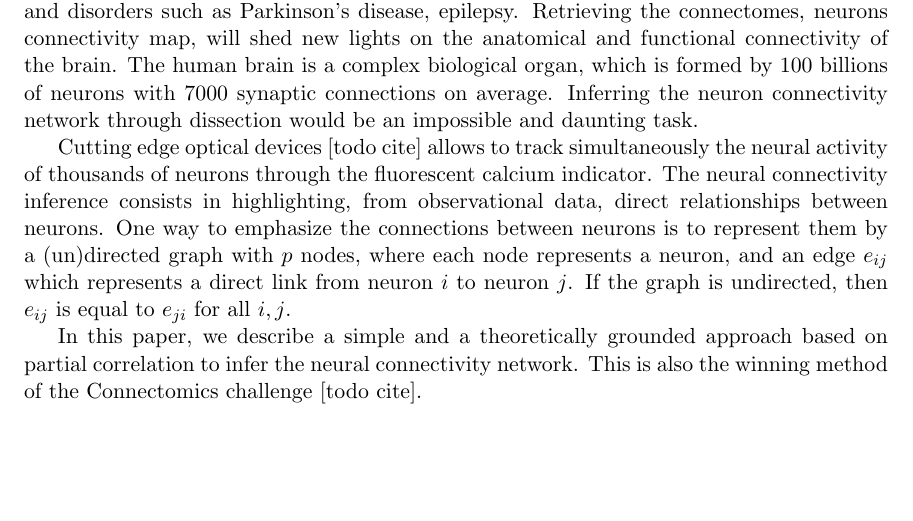
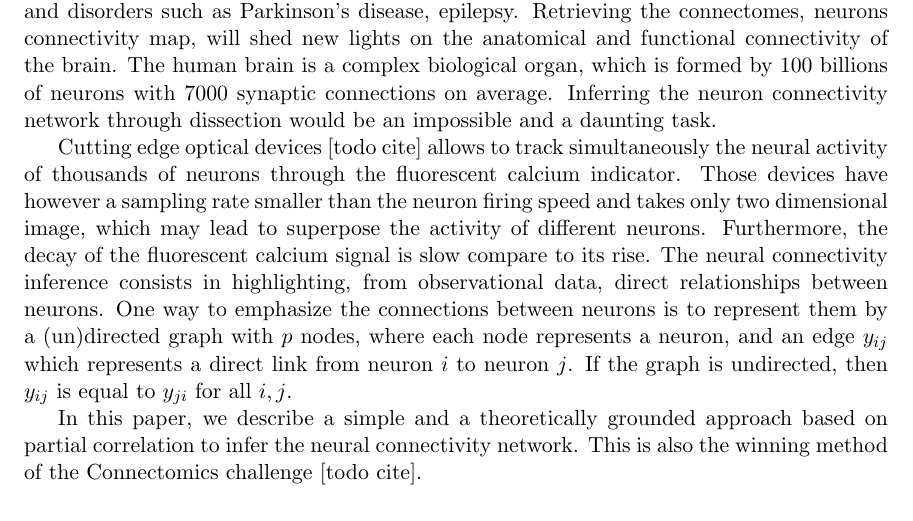
Before and after one commit to asutera/paper-connectomics, a LaTeX paper (article.tex): part of page 1 of 3, cut so that both start at the same text, the shorter picture padded with empty space. Compiled offline with pdfLaTeX.

Commit message:
add some defect of optical devices

```diff
--- a/article.tex
+++ b/article.tex
@@ -99,21 +99,22 @@ the anatomical and functional connectivity of the brain.
 The human brain is a complex biological organ, which is formed by 100
 billions of neurons with 7000 synaptic connections on average. Inferring the
 neuron connectivity network through dissection would be an impossible
-and daunting task.
+and a daunting task.
 
 % Issue : we have data, but need to have to infer the connectome
-% TODO Shed light on the difficulty of the inverse problem:
-% noise, time scale (optical imaging speed vs neuron speed), decay of
-% fluorescent signal.
 Cutting edge optical devices [todo cite] allows to track simultaneously
 the neural activity of thousands of neurons through the fluorescent
-calcium indicator.
+calcium indicator. Those devices have however a sampling rate smaller
+than the neuron firing speed and takes only two dimensional image, which may lead
+to superpose the activity of different neurons. Furthermore, the
+decay of the fluorescent calcium signal is slow compare to its rise.
 The neural connectivity inference consists in highlighting, from observational
 data, direct relationships between neurons. One way to emphasize the
 connections between neurons is to represent them by a (un)directed graph with
-$p$ nodes, where each node represents a neuron, and an edge $e_{ij}$ which
+$p$ nodes, where each node represents a neuron, and an edge $y_{ij}$ which
 represents a direct link from neuron  $i$ to neuron $j$. If the graph is
-undirected, then $e_{ij}$ is equal to $e_{ji}$  for all $i,j$.
+undirected, then $y_{ij}$ is equal to $y_{ji}$  for all $i,j$.
+
 
 % Solution
 In this paper, we describe a simple and a theoretically grounded approach
```
